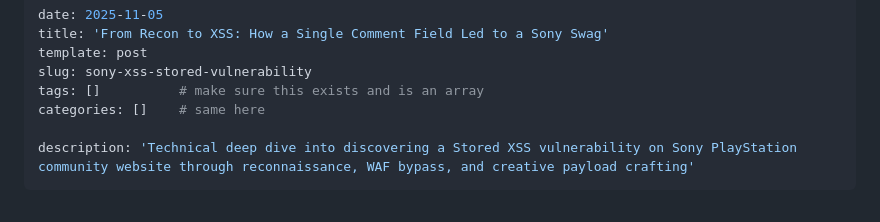
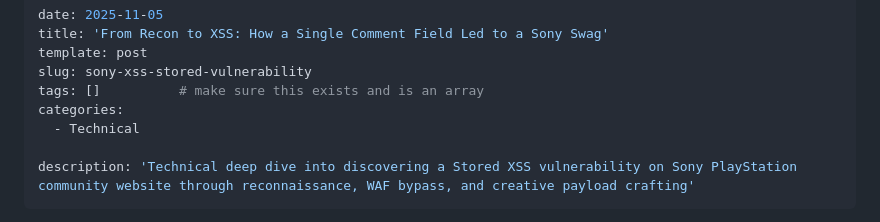
Before and after one commit to Ibrahim-sec/Ibrahim-sec.github.io, a Markdown page: content/posts/2025-11-05-sony-xss-stored-vulnerability.md, the part around the change. Rendered like a GitHub page.

```diff
--- a/content/posts/2025-11-05-sony-xss-stored-vulnerability.md
+++ b/content/posts/2025-11-05-sony-xss-stored-vulnerability.md
@@ -4,7 +4,8 @@ title: 'From Recon to XSS: How a Single Comment Field Led to a Sony Swag'
 template: post
 slug: sony-xss-stored-vulnerability
 tags: []          # make sure this exists and is an array
-categories: []    # same here
+categories:
+  - Technical
 
 description: 'Technical deep dive into discovering a Stored XSS vulnerability on Sony PlayStation community website through reconnaissance, WAF bypass, and creative payload crafting'
 ---
```
